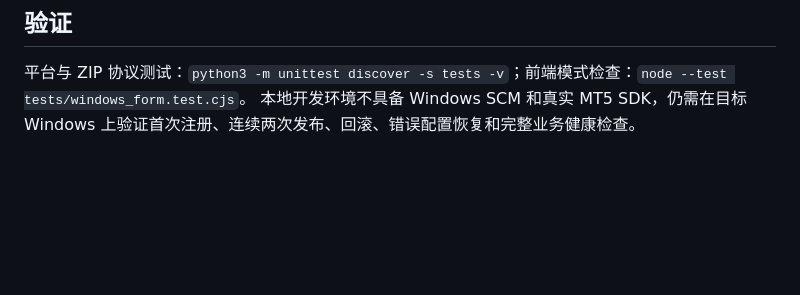
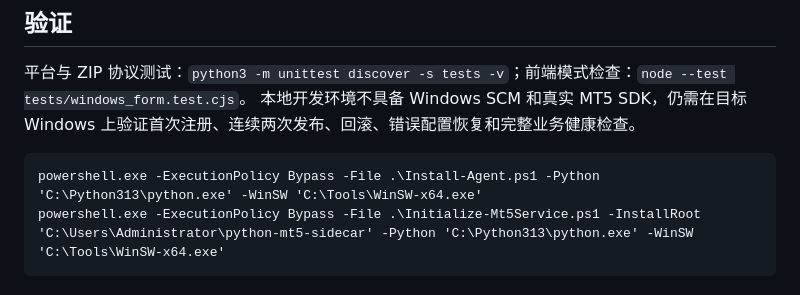
Before and after one commit to sauceycy/deploy-platform, a Markdown page: windows-agent/README.md, the part around the change. Rendered like a GitHub page; blank space fills up the shorter version.

````diff
--- a/windows-agent/README.md
+++ b/windows-agent/README.md
@@ -100,3 +100,10 @@ Agent 状态和任务日志：`stateDirectory`；业务 WinSW 日志：`InstallR
 
 平台与 ZIP 协议测试：`python3 -m unittest discover -s tests -v`；前端模式检查：`node --test tests/windows_form.test.cjs`。
 本地开发环境不具备 Windows SCM 和真实 MT5 SDK，仍需在目标 Windows 上验证首次注册、连续两次发布、回滚、错误配置恢复和完整业务健康检查。
+
+
+
+```
+powershell.exe -ExecutionPolicy Bypass -File .\Install-Agent.ps1 -Python 'C:\Python313\python.exe' -WinSW 'C:\Tools\WinSW-x64.exe'
+powershell.exe -ExecutionPolicy Bypass -File .\Initialize-Mt5Service.ps1 -InstallRoot 'C:\Users\Administrator\python-mt5-sidecar' -Python 'C:\Python313\python.exe' -WinSW 'C:\Tools\WinSW-x64.exe'
+```
````
